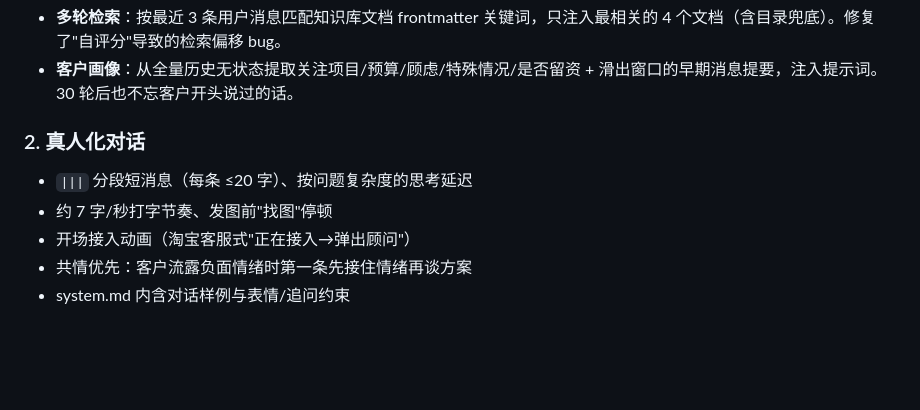
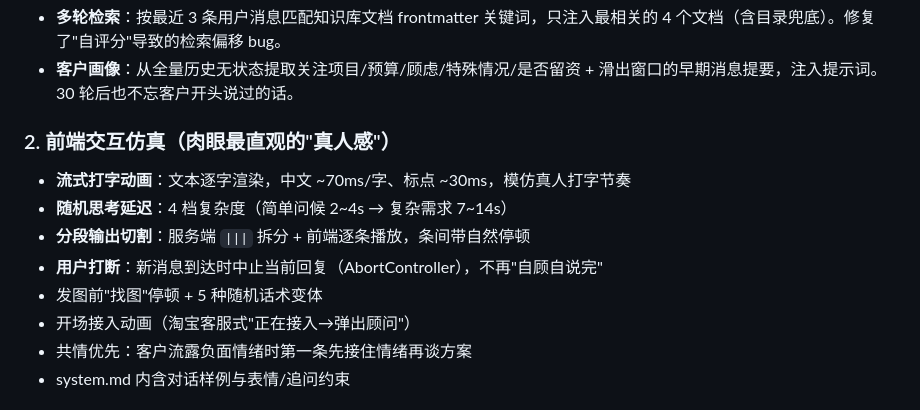
Before and after one commit to KEVqwe/huamei-ai-consult, a Markdown page: README.md, the part around the change. Drawn GitHub-style; blank space fills up the shorter version.

Commit message:
[v1.17] docs: README更新流式打字/用户打断/随机找图

```diff
--- a/README.md
+++ b/README.md
@@ -54,9 +54,12 @@ temperature 1.25（DeepSeek 官方闲聊推荐区间 1.2~1.3）、frequency_pena
 - **多轮检索**：按最近 3 条用户消息匹配知识库文档 frontmatter 关键词，只注入最相关的 4 个文档（含目录兜底）。修复了"自评分"导致的检索偏移 bug。
 - **客户画像**：从全量历史无状态提取关注项目/预算/顾虑/特殊情况/是否留资 + 滑出窗口的早期消息提要，注入提示词。30 轮后也不忘客户开头说过的话。
 
-### 2. 真人化对话
-- `|||` 分段短消息（每条 ≤20 字）、按问题复杂度的思考延迟
-- 约 7 字/秒打字节奏、发图前"找图"停顿
+### 2. 前端交互仿真（肉眼最直观的"真人感"）
+- **流式打字动画**：文本逐字渲染，中文 ~70ms/字、标点 ~30ms，模仿真人打字节奏
+- **随机思考延迟**：4 档复杂度（简单问候 2~4s → 复杂需求 7~14s）
+- **分段输出切割**：服务端 `|||` 拆分 + 前端逐条播放，条间带自然停顿
+- **用户打断**：新消息到达时中止当前回复（AbortController），不再"自顾自说完"
+- 发图前"找图"停顿 + 5 种随机话术变体
 - 开场接入动画（淘宝客服式"正在接入→弹出顾问"）
 - 共情优先：客户流露负面情绪时第一条先接住情绪再谈方案
 - system.md 内含对话样例与表情/追问约束
```
